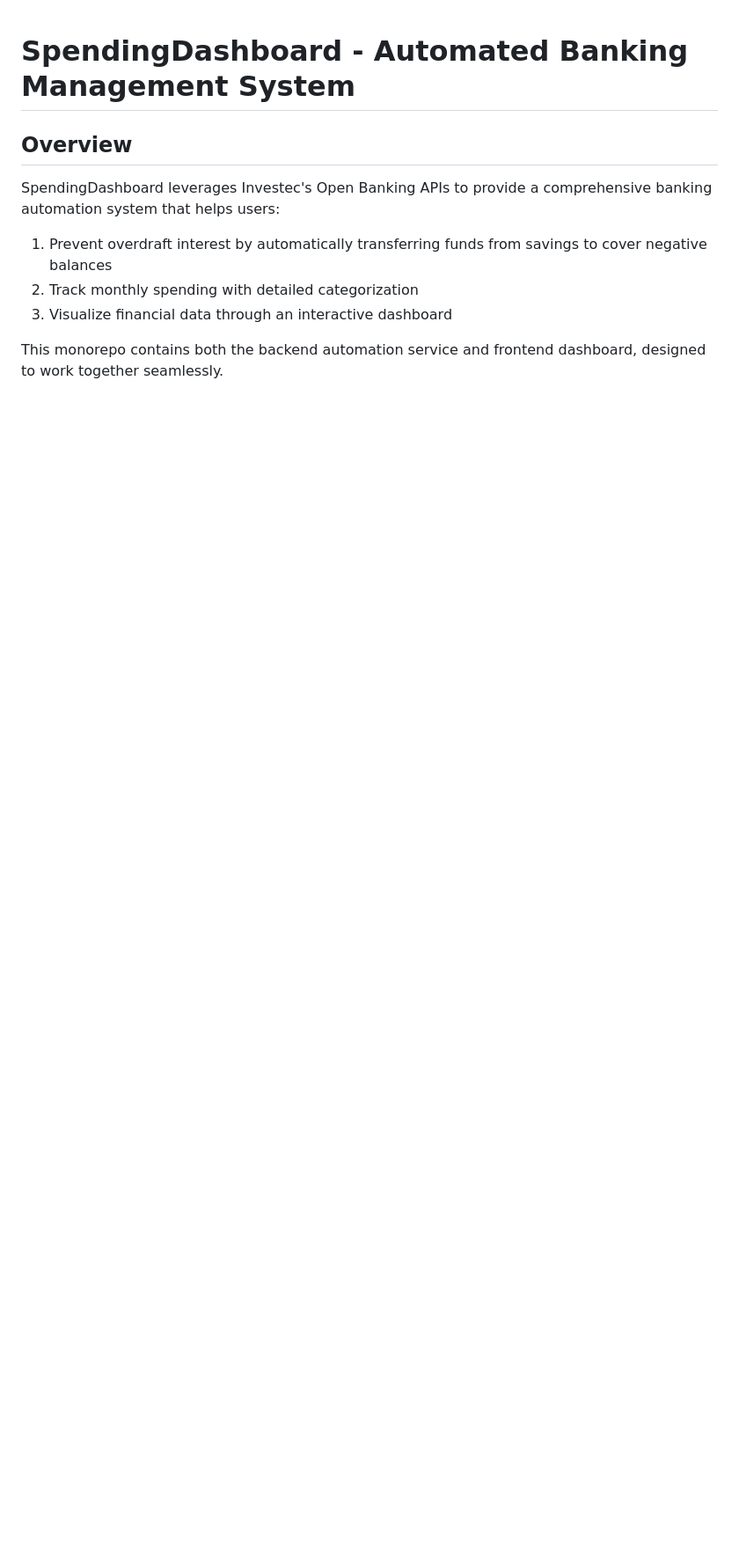
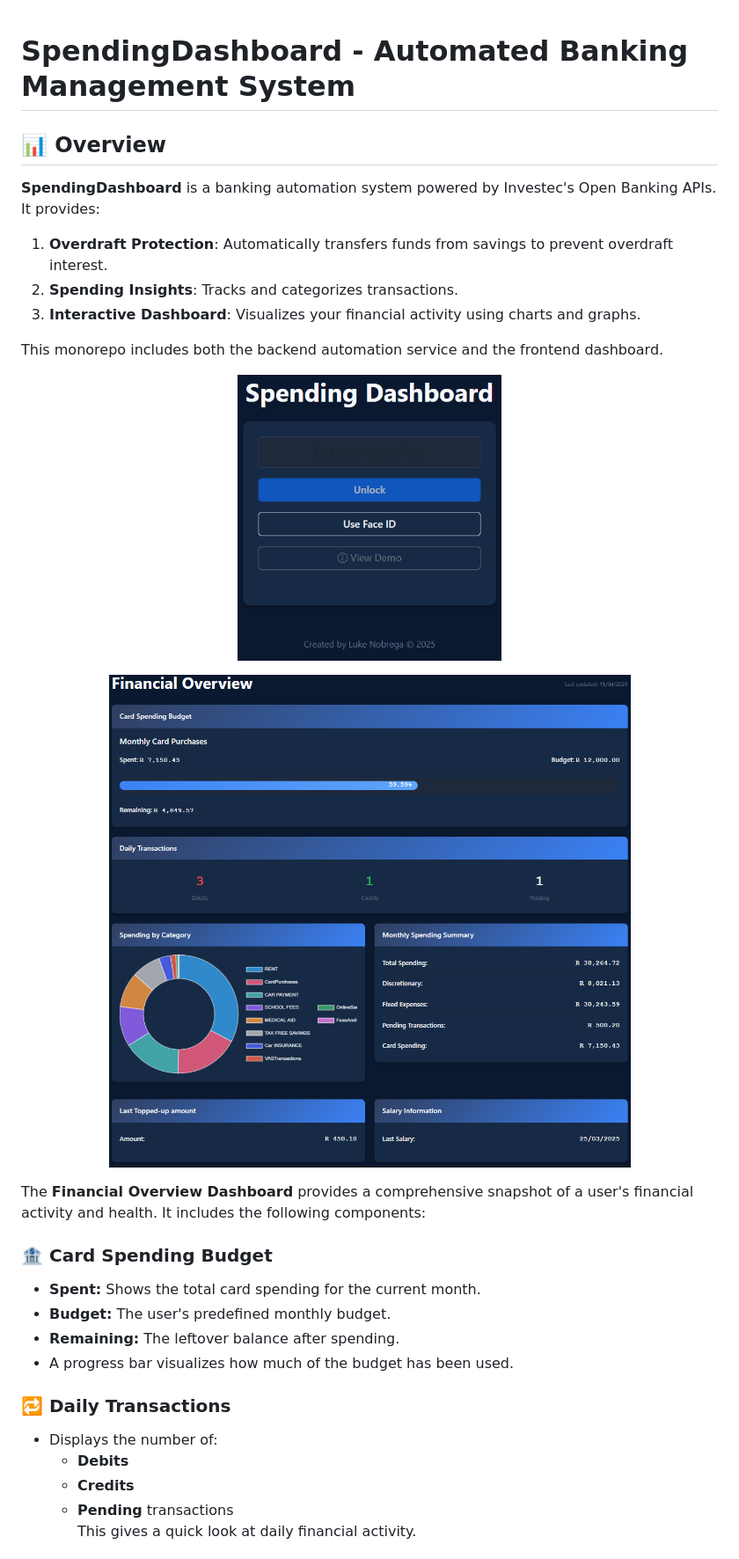
Before and after one commit to lukecn03/SpendingDashboard, a Markdown page: README.md, the part around the change printed below. Shown: that part at 88% size. Drawn GitHub-style; pictures changed too: screenshots/Desktop_example.png (added), screenshots/Login_example.png (added); blank space fills up the shorter version.

```diff
--- a/README.md
+++ b/README.md
@@ -1,10 +1,37 @@
 # SpendingDashboard - Automated Banking Management System
 
-## Overview
+## 📊 Overview
 
-SpendingDashboard leverages Investec's Open Banking APIs to provide a comprehensive banking automation system that helps users:
-1. Prevent overdraft interest by automatically transferring funds from savings to cover negative balances
-2. Track monthly spending with detailed categorization
-3. Visualize financial data through an interactive dashboard
+**SpendingDashboard** is a banking automation system powered by Investec's Open Banking APIs. It provides:
 
-This monorepo contains both the backend automation service and frontend dashboard, designed to work together seamlessly.
+1. **Overdraft Protection**: Automatically transfers funds from savings to prevent overdraft interest.
+2. **Spending Insights**: Tracks and categorizes transactions.
+3. **Interactive Dashboard**: Visualizes your financial activity using charts and graphs.
+
+This monorepo includes both the backend automation service and the frontend dashboard.
+
+<p align="center">
+  <img src="./screenshots/Login_example.png" alt="Dashboard Overview" width="300"/>
+</p>
+<p align="center">
+  <img src="./screenshots/Desktop_example.png" alt="Dashboard Overview" width="800"/>
+</p>
+
+
+
+
+The **Financial Overview Dashboard** provides a comprehensive snapshot of a user's financial activity and health. It includes the following components:
+
+### 🏦 Card Spending Budget
+- **Spent:** Shows the total card spending for the current month.
+- **Budget:** The user's predefined monthly budget.
+- **Remaining:** The leftover balance after spending.
+- A progress bar visualizes how much of the budget has been used.
+
+### 🔁 Daily Transactions
+- Displays the number of:
+  - **Debits**
+  - **Credits**
+  - **Pending** transactions
+This gives a quick look at daily financial activity.
+
```
Also changed, not shown: other parts of README.md (+135 -82 lines), 1 other file.
